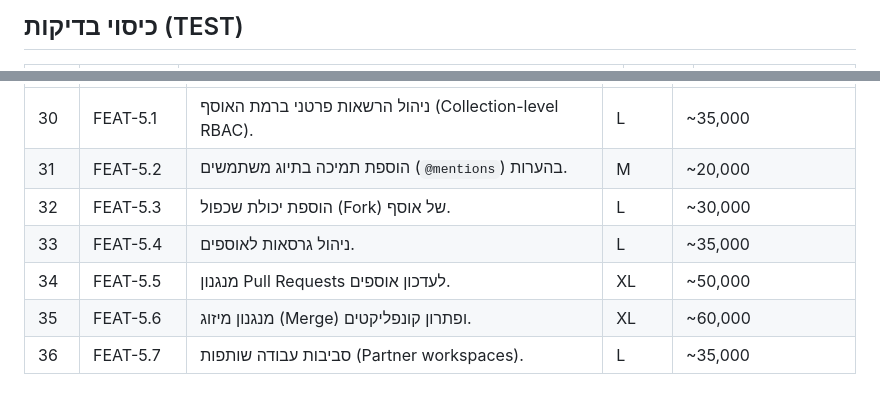
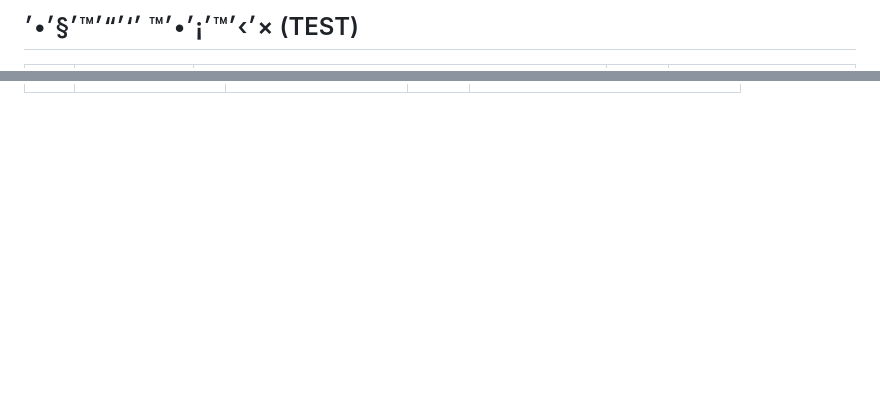
Before and after one commit to Itayp1/reqspace, a Markdown page: REMAINING_TASKS.md, 2 parts joined by grey strips. GitHub-like rendering; blank space fills up the shorter version.

Commit message:
docs: remove completed and obsolete tasks (30-36)

```diff
--- a/REMAINING_TASKS.md
+++ b/REMAINING_TASKS.md
@@ -24,4 +24,4 @@
 |---|---|---|---|---|
 
-## כיסוי בדיקות (TEST)
+## ׳›׳™׳¡׳•׳™ ׳‘׳“׳™׳§׳•׳× (TEST)
 
@@ -42,9 +42,2 @@
 |---|---|---|---|---|
-| 30 | FEAT-5.1 | ניהול הרשאות פרטני ברמת האוסף (Collection-level RBAC). | L | ~35,000 |
-| 31 | FEAT-5.2 | הוספת תמיכה בתיוג משתמשים (`@mentions`) בהערות. | M | ~20,000 |
-| 32 | FEAT-5.3 | הוספת יכולת שכפול (Fork) של אוסף. | L | ~30,000 |
-| 33 | FEAT-5.4 | ניהול גרסאות לאוספים. | L | ~35,000 |
-| 34 | FEAT-5.5 | מנגנון Pull Requests לעדכון אוספים. | XL | ~50,000 |
-| 35 | FEAT-5.6 | מנגנון מיזוג (Merge) ופתרון קונפליקטים. | XL | ~60,000 |
-| 36 | FEAT-5.7 | סביבות עבודה שותפות (Partner workspaces). | L | ~35,000 |
 
```
Also changed, not shown: other parts of REMAINING_TASKS.md (+24 -24 lines).
